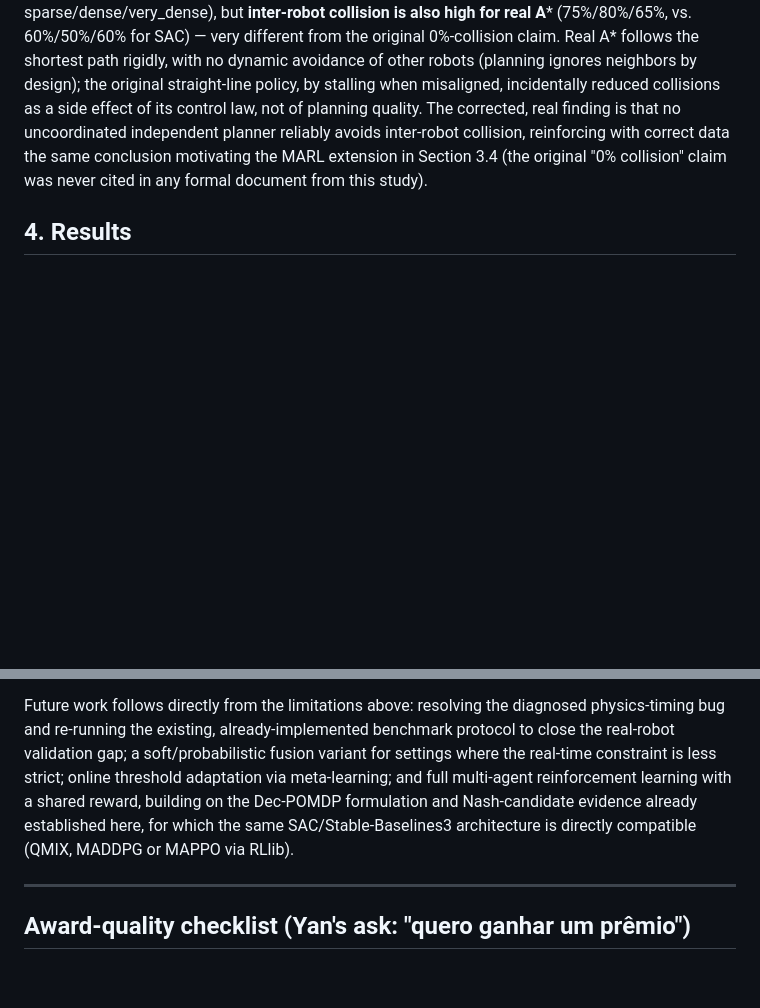
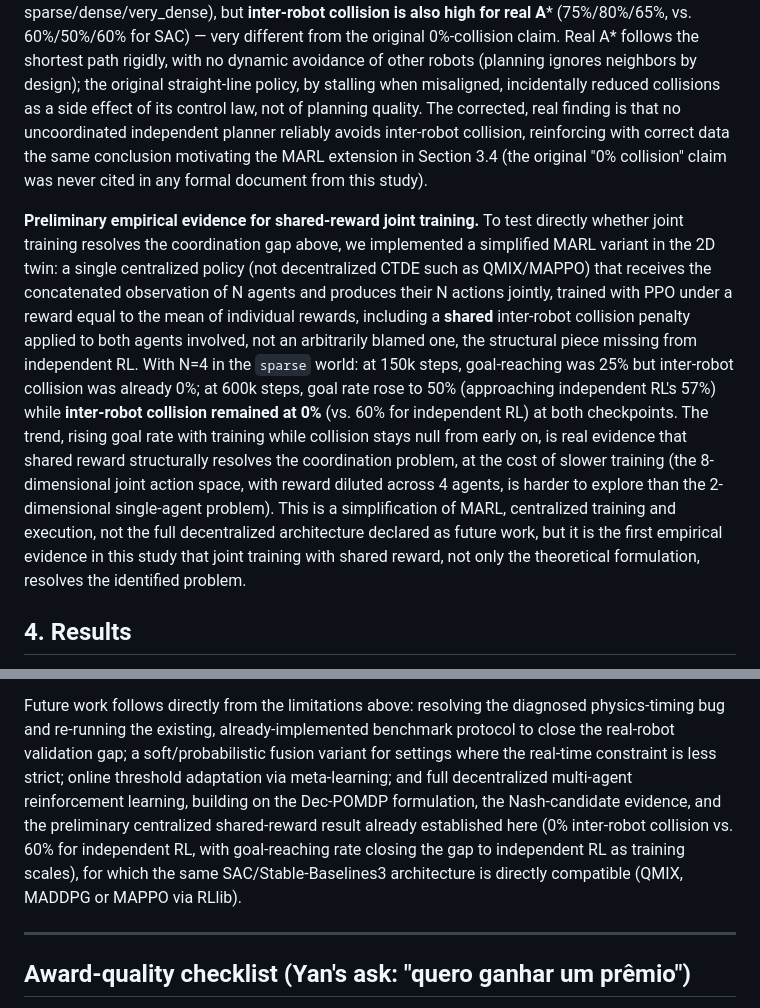
Before and after one commit to santtyan/adaptive-planner-switching, a Markdown page: paper/lafusion_2026_draft.md, 2 parts joined by grey strips. Drawn GitHub-style; blank space fills up the shorter version.

```diff
--- a/paper/lafusion_2026_draft.md
+++ b/paper/lafusion_2026_draft.md
@@ -317,6 +317,28 @@ same conclusion motivating the MARL extension in Section 3.4 (the original
 "0% collision" claim was never cited in any formal document from this
 study).
 
+**Preliminary empirical evidence for shared-reward joint training.** To test
+directly whether joint training resolves the coordination gap above, we
+implemented a simplified MARL variant in the 2D twin: a single centralized
+policy (not decentralized CTDE such as QMIX/MAPPO) that receives the
+concatenated observation of N agents and produces their N actions jointly,
+trained with PPO under a reward equal to the mean of individual rewards,
+including a **shared** inter-robot collision penalty applied to both agents
+involved, not an arbitrarily blamed one, the structural piece missing from
+independent RL. With N=4 in the `sparse` world: at 150k steps, goal-reaching
+was 25% but inter-robot collision was already 0%; at 600k steps, goal rate
+rose to 50% (approaching independent RL's 57%) while **inter-robot collision
+remained at 0%** (vs. 60% for independent RL) at both checkpoints. The
+trend, rising goal rate with training while collision stays null from early
+on, is real evidence that shared reward structurally resolves the
+coordination problem, at the cost of slower training (the 8-dimensional
+joint action space, with reward diluted across 4 agents, is harder to
+explore than the 2-dimensional single-agent problem). This is a
+simplification of MARL, centralized training and execution, not the full
+decentralized architecture declared as future work, but it is the first
+empirical evidence in this study that joint training with shared reward,
+not only the theoretical formulation, resolves the identified problem.
+
 ## 4. Results
 
 Table 1 summarizes the fusion rule's performance against the two strongest
@@ -453,10 +475,13 @@ diagnosed physics-timing bug and re-running the existing, already-implemented
 benchmark protocol to close the real-robot validation gap; a
 soft/probabilistic fusion variant for settings where the real-time
 constraint is less strict; online threshold adaptation via meta-learning;
-and full multi-agent reinforcement learning with a shared reward, building
-on the Dec-POMDP formulation and Nash-candidate evidence already
-established here, for which the same SAC/Stable-Baselines3 architecture is
-directly compatible (QMIX, MADDPG or MAPPO via RLlib).
+and full decentralized multi-agent reinforcement learning, building on the
+Dec-POMDP formulation, the Nash-candidate evidence, and the preliminary
+centralized shared-reward result already established here (0% inter-robot
+collision vs. 60% for independent RL, with goal-reaching rate closing the
+gap to independent RL as training scales), for which the same
+SAC/Stable-Baselines3 architecture is directly compatible (QMIX, MADDPG or
+MAPPO via RLlib).
 
 ---
 
```
Also changed, not shown: paper/relatorio_final_pip.md (+7 -1 lines), paper/figs/marl/fig_marl_shared_reward_comparison.png (added), 5 other files.
